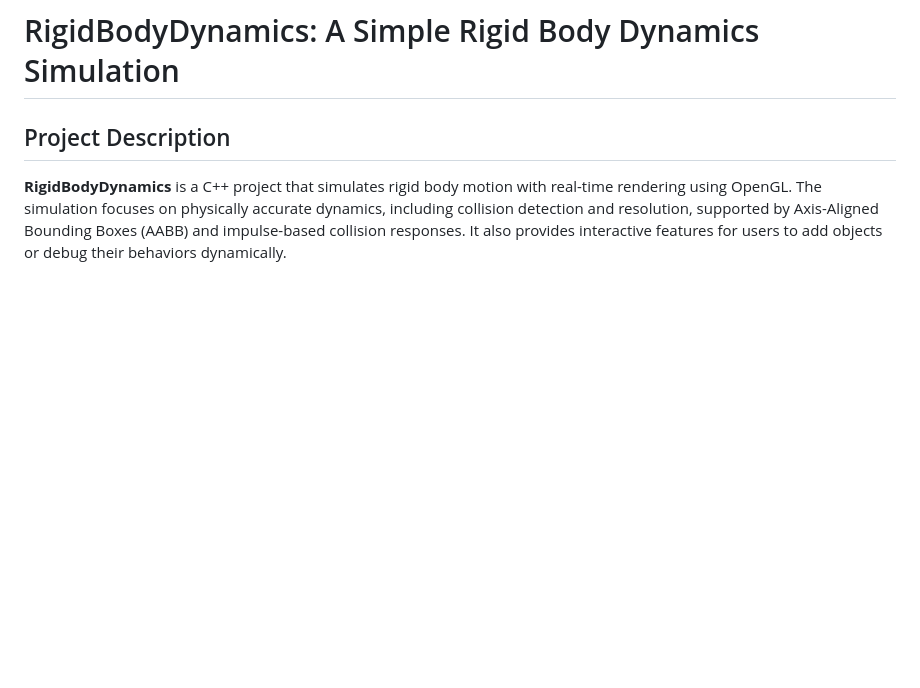
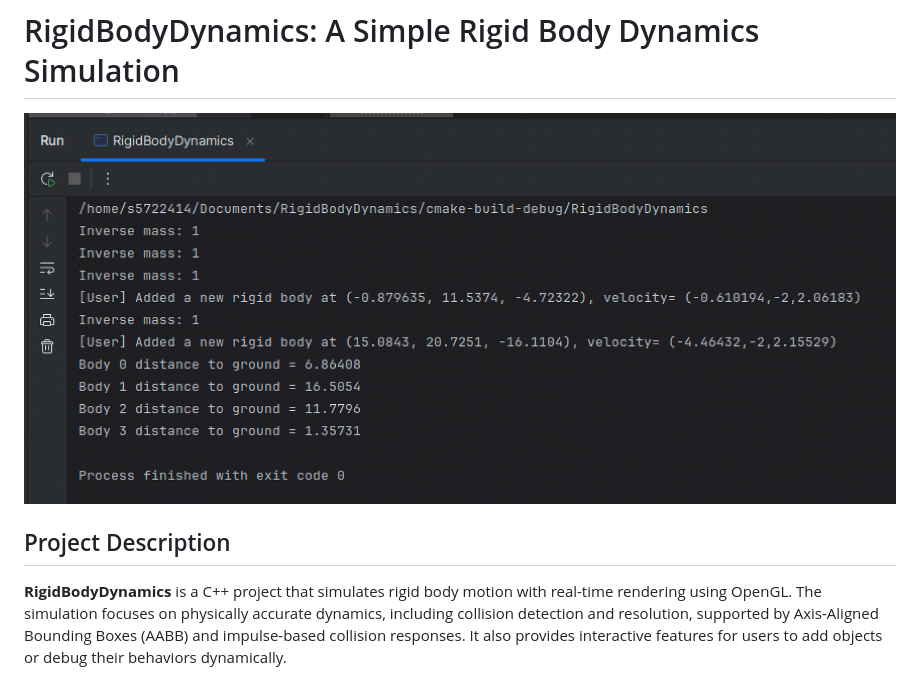
Before and after one commit to NCCA/Pipeline_Image_Library, a Markdown page: README.md, the part around the change. Drawn GitHub-style; blank space fills up the shorter version.

```diff
--- a/README.md
+++ b/README.md
@@ -1,5 +1,5 @@
 # RigidBodyDynamics: A Simple Rigid Body Dynamics Simulation
-
+  ![result](assets/result.jpg)
 ## Project Description
 
 **RigidBodyDynamics** is a C++ project that simulates rigid body motion with real-time rendering using OpenGL. The simulation focuses on physically accurate dynamics, including collision detection and resolution, supported by Axis-Aligned Bounding Boxes (AABB) and impulse-based collision responses. It also provides interactive features for users to add objects or debug their behaviors dynamically.
```
